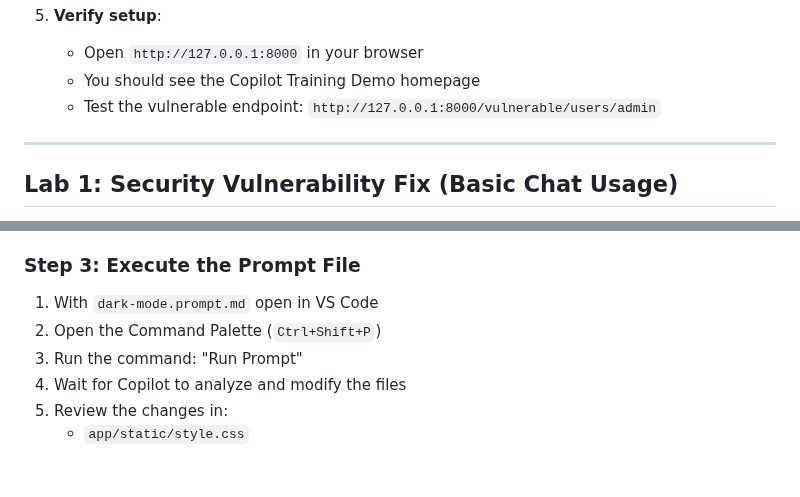
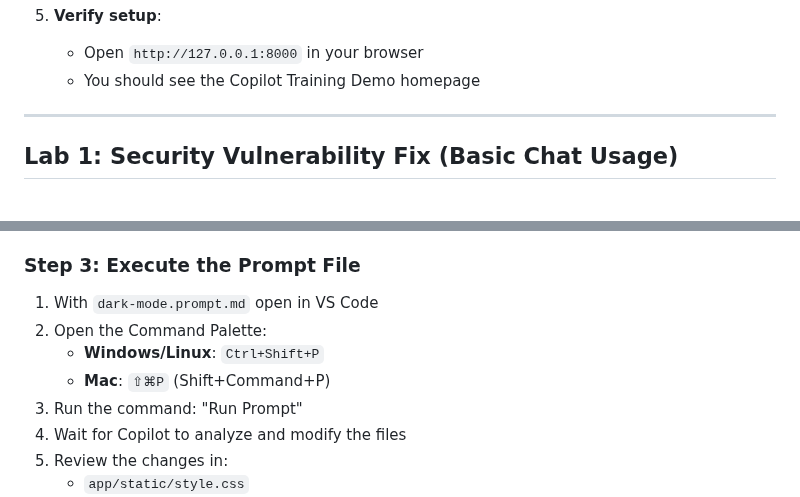
Before and after one commit to chris7lynch/copilot-training, a Markdown page: LAB_GUIDE.md, 2 parts joined by grey strips. Drawn GitHub-style; blank space fills up the shorter version.

```diff
--- a/LAB_GUIDE.md
+++ b/LAB_GUIDE.md
@@ -54,7 +56,6 @@ By the end of this lab, you will:
 5. **Verify setup**:
    - Open `http://127.0.0.1:8000` in your browser
    - You should see the Copilot Training Demo homepage
-   - Test the vulnerable endpoint: `http://127.0.0.1:8000/vulnerable/users/admin`
 
 ---
 
@@ -129,7 +142,9 @@ Execute a pre-built prompt file to transform the entire application to dark mode
 
 ### Step 3: Execute the Prompt File
 1. With `dark-mode.prompt.md` open in VS Code
-2. Open the Command Palette (`Ctrl+Shift+P`)
+2. Open the Command Palette:
+   - **Windows/Linux**: `Ctrl+Shift+P`
+   - **Mac**: `⇧⌘P` (Shift+Command+P)
 3. Run the command: "Run Prompt"
 4. Wait for Copilot to analyze and modify the files
 5. Review the changes in:
```
Also changed, not shown: other parts of LAB_GUIDE.md (+28 -7 lines), README.md (+7 -2 lines).
